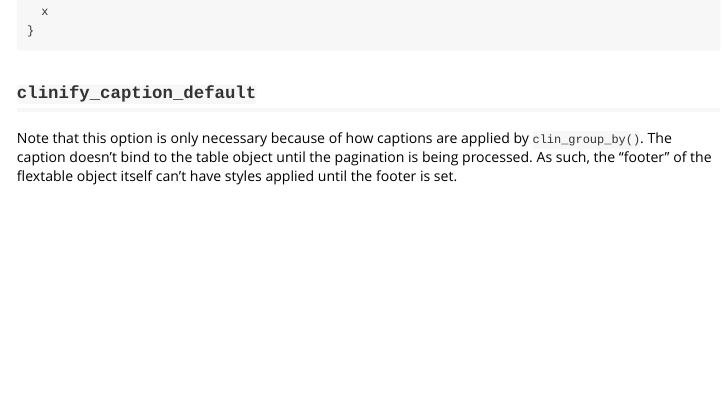
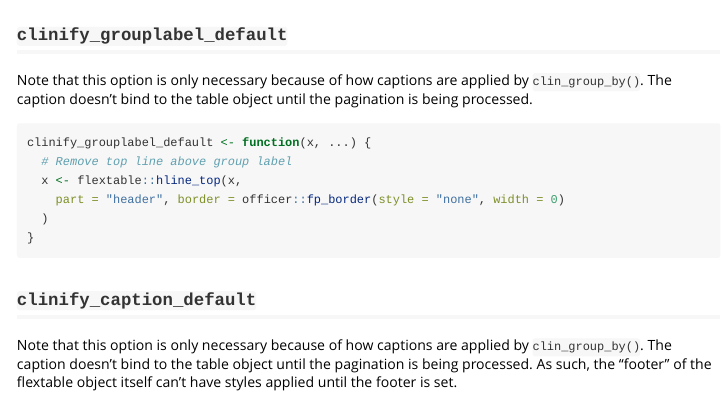
Before and after one commit to atorus-research/clinify, an R Markdown document (vignettes/defaults.Rmd): the page in a window 1100 px wide, from 3280 px down before the commit and from 3330 px down after it. Rendered offline with R 4.5, knitr and Pandoc, with nearby package versions; long lines of code are wrapped.

Commit message:
Close #79

````diff
--- a/vignettes/defaults.Rmd
+++ b/vignettes/defaults.Rmd
@@ -170,6 +170,19 @@ clinify_table_default <- function(x, ...) {
 }
 ```
 
+## `clinify_grouplabel_default`
+
+Note that this option is only necessary because of how captions are applied by `clin_group_by()`. The caption doesn't bind to the table object until the pagination is being processed.
+
+```{r, eval=FALSE}
+clinify_grouplabel_default <- function(x, ...) {
+  # Remove top line above group label
+  x <- flextable::hline_top(x,
+    part = "header", border = officer::fp_border(style = "none", width = 0)
+  )
+}
+```
+
 ## `clinify_caption_default`
 
 Note that this option is only necessary because of how captions are applied by `clin_group_by()`. The caption doesn't bind to the table object until the pagination is being processed. As such, the "footer" of the flextable object itself can't have styles applied until the footer is set.
````
Also changed, not shown: R/clindoc.R (+1 -0 lines), R/print.R (+1 -0 lines), R/styles.R (+12 -1 lines), R/zzz.R (+2 -1 lines).
